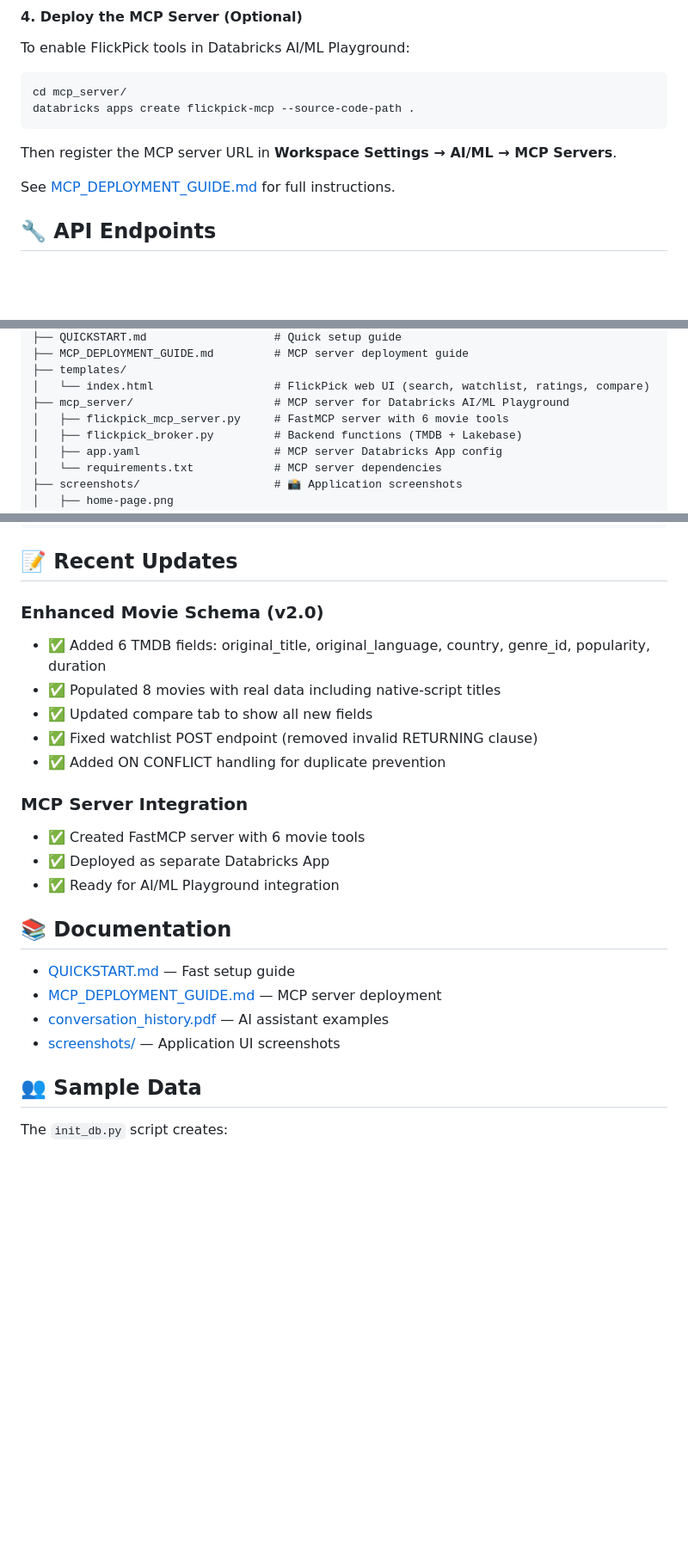
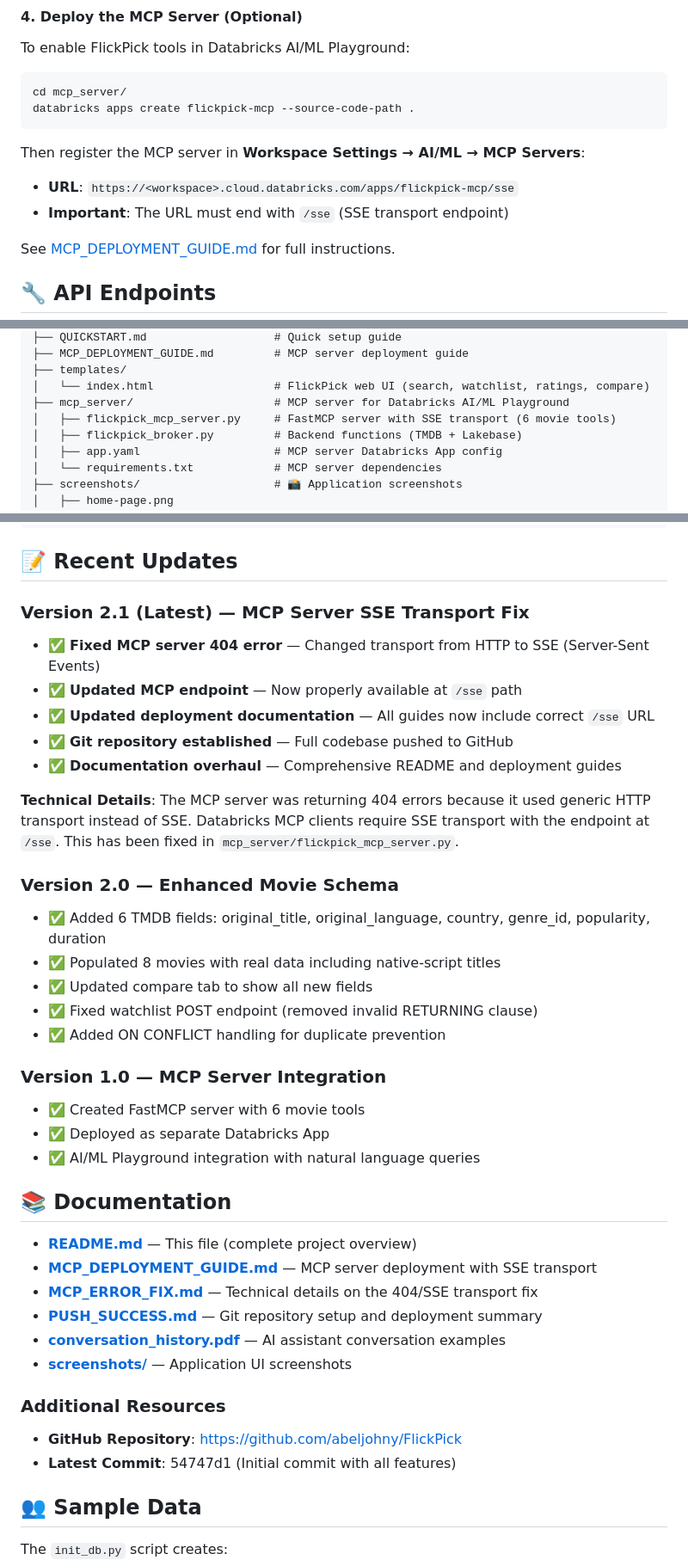
Before and after one commit to abeljohny/FlickPick, a Markdown page: README.md, 3 parts joined by grey strips. Shown at 86% size. Rendered like a GitHub page; blank space fills up the shorter version.

````diff
--- a/README.md
+++ b/README.md
@@ -162,7 +162,9 @@ cd mcp_server/
 databricks apps create flickpick-mcp --source-code-path .
 ```
 
-Then register the MCP server URL in **Workspace Settings → AI/ML → MCP Servers**.
+Then register the MCP server in **Workspace Settings → AI/ML → MCP Servers**:
+- **URL**: `https://<workspace>.cloud.databricks.com/apps/flickpick-mcp/sse`
+- **Important**: The URL must end with `/sse` (SSE transport endpoint)
 
 See [MCP_DEPLOYMENT_GUIDE.md](MCP_DEPLOYMENT_GUIDE.md) for full instructions.
 
@@ -209,7 +211,7 @@ See [MCP_DEPLOYMENT_GUIDE.md](MCP_DEPLOYMENT_GUIDE.md) for full instructions.
 ├── templates/
 │   └── index.html                  # FlickPick web UI (search, watchlist, ratings, compare)
 ├── mcp_server/                     # MCP server for Databricks AI/ML Playground
-│   ├── flickpick_mcp_server.py     # FastMCP server with 6 movie tools
+│   ├── flickpick_mcp_server.py     # FastMCP server with SSE transport (6 movie tools)
 │   ├── flickpick_broker.py         # Backend functions (TMDB + Lakebase)
 │   ├── app.yaml                    # MCP server Databricks App config
 │   └── requirements.txt            # MCP server dependencies
@@ -342,24 +374,39 @@ python app.py
 
 ## 📝 Recent Updates
 
-### Enhanced Movie Schema (v2.0)
+### Version 2.1 (Latest) — MCP Server SSE Transport Fix
+- ✅ **Fixed MCP server 404 error** — Changed transport from HTTP to SSE (Server-Sent Events)
+- ✅ **Updated MCP endpoint** — Now properly available at `/sse` path
+- ✅ **Updated deployment documentation** — All guides now include correct `/sse` URL
+- ✅ **Git repository established** — Full codebase pushed to GitHub
+- ✅ **Documentation overhaul** — Comprehensive README and deployment guides
+
+**Technical Details**: The MCP server was returning 404 errors because it used generic HTTP transport instead of SSE. Databricks MCP clients require SSE transport with the endpoint at `/sse`. This has been fixed in `mcp_server/flickpick_mcp_server.py`.
+
+### Version 2.0 — Enhanced Movie Schema
 - ✅ Added 6 TMDB fields: original_title, original_language, country, genre_id, popularity, duration
 - ✅ Populated 8 movies with real data including native-script titles
 - ✅ Updated compare tab to show all new fields
 - ✅ Fixed watchlist POST endpoint (removed invalid RETURNING clause)
 - ✅ Added ON CONFLICT handling for duplicate prevention
 
-### MCP Server Integration
+### Version 1.0 — MCP Server Integration
 - ✅ Created FastMCP server with 6 movie tools
 - ✅ Deployed as separate Databricks App
-- ✅ Ready for AI/ML Playground integration
+- ✅ AI/ML Playground integration with natural language queries
 
 ## 📚 Documentation
 
-- [QUICKSTART.md](QUICKSTART.md) — Fast setup guide
-- [MCP_DEPLOYMENT_GUIDE.md](MCP_DEPLOYMENT_GUIDE.md) — MCP server deployment
-- [conversation_history.pdf](conversation_history.pdf) — AI assistant examples
-- [screenshots/](screenshots/) — Application UI screenshots
+- **[README.md](README.md)** — This file (complete project overview)
+- **[MCP_DEPLOYMENT_GUIDE.md](MCP_DEPLOYMENT_GUIDE.md)** — MCP server deployment with SSE transport
+- **[MCP_ERROR_FIX.md](MCP_ERROR_FIX.md)** — Technical details on the 404/SSE transport fix
+- **[PUSH_SUCCESS.md](PUSH_SUCCESS.md)** — Git repository setup and deployment summary
+- **[conversation_history.pdf](conversation_history.pdf)** — AI assistant conversation examples
+- **[screenshots/](screenshots/)** — Application UI screenshots
+
+### Additional Resources
+- **GitHub Repository**: https://github.com/abeljohny/FlickPick
+- **Latest Commit**: 54747d1 (Initial commit with all features)
 
 ## 👥 Sample Data
 
````
Also changed, not shown: other parts of README.md (+31 -1 lines).
